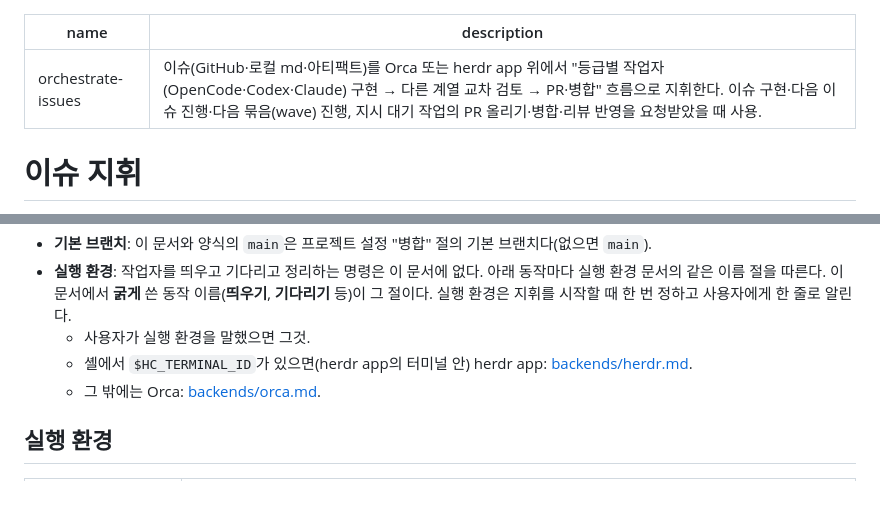
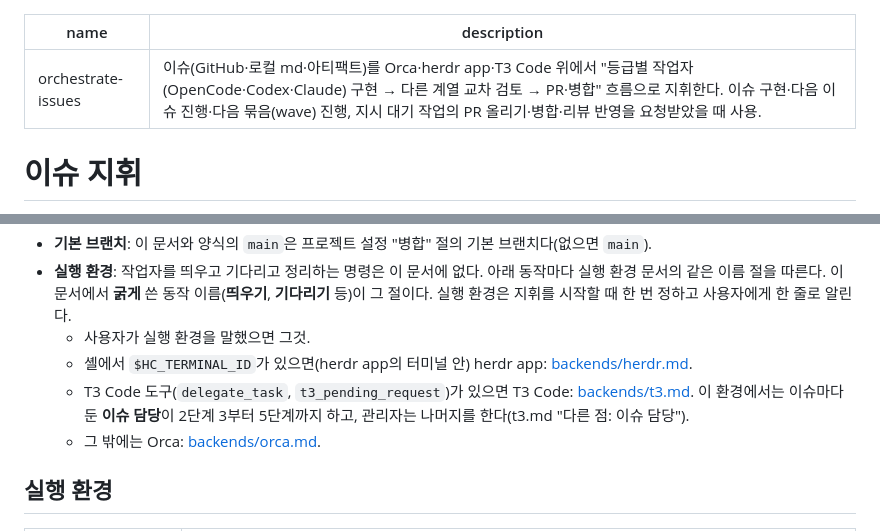
Before and after one commit to vananaHope/agent-orchestra, a Markdown page: skills/orchestrate-issues/SKILL.md, 2 parts joined by grey strips. GitHub-like rendering; blank space fills up the shorter version.

```diff
--- a/skills/orchestrate-issues/SKILL.md
+++ b/skills/orchestrate-issues/SKILL.md
@@ -1,6 +1,6 @@
 ---
 name: orchestrate-issues
-description: 이슈(GitHub·로컬 md·아티팩트)를 Orca 또는 herdr app 위에서 "등급별 작업자(OpenCode·Codex·Claude) 구현 → 다른 계열 교차 검토 → PR·병합" 흐름으로 지휘한다. 이슈 구현·다음 이슈 진행·다음 묶음(wave) 진행, 지시 대기 작업의 PR 올리기·병합·리뷰 반영을 요청받았을 때 사용.
+description: 이슈(GitHub·로컬 md·아티팩트)를 Orca·herdr app·T3 Code 위에서 "등급별 작업자(OpenCode·Codex·Claude) 구현 → 다른 계열 교차 검토 → PR·병합" 흐름으로 지휘한다. 이슈 구현·다음 이슈 진행·다음 묶음(wave) 진행, 지시 대기 작업의 PR 올리기·병합·리뷰 반영을 요청받았을 때 사용.
 ---
 
 # 이슈 지휘
@@ -26,6 +26,7 @@ description: 이슈(GitHub·로컬 md·아티팩트)를 Orca 또는 herdr app
 - **실행 환경**: 작업자를 띄우고 기다리고 정리하는 명령은 이 문서에 없다. 아래 동작마다 실행 환경 문서의 같은 이름 절을 따른다. 이 문서에서 **굵게** 쓴 동작 이름(**띄우기**, **기다리기** 등)이 그 절이다. 실행 환경은 지휘를 시작할 때 한 번 정하고 사용자에게 한 줄로 알린다.
   - 사용자가 실행 환경을 말했으면 그것.
   - 셸에서 `$HC_TERMINAL_ID`가 있으면(herdr app의 터미널 안) herdr app: [backends/herdr.md](backends/herdr.md).
+  - T3 Code 도구(`delegate_task`, `t3_pending_request`)가 있으면 T3 Code: [backends/t3.md](backends/t3.md). 이 환경에서는 이슈마다 둔 **이슈 담당**이 2단계 3부터 5단계까지 하고, 관리자는 나머지를 한다(t3.md "다른 점: 이슈 담당").
   - 그 밖에는 Orca: [backends/orca.md](backends/orca.md).
 
 ## 실행 환경
```
Also changed, not shown: README.md (+22 -6 lines), docs/diagrams/orchestra-architecture-dark.png, docs/diagrams/orchestra-architecture.png, 5 other files.
